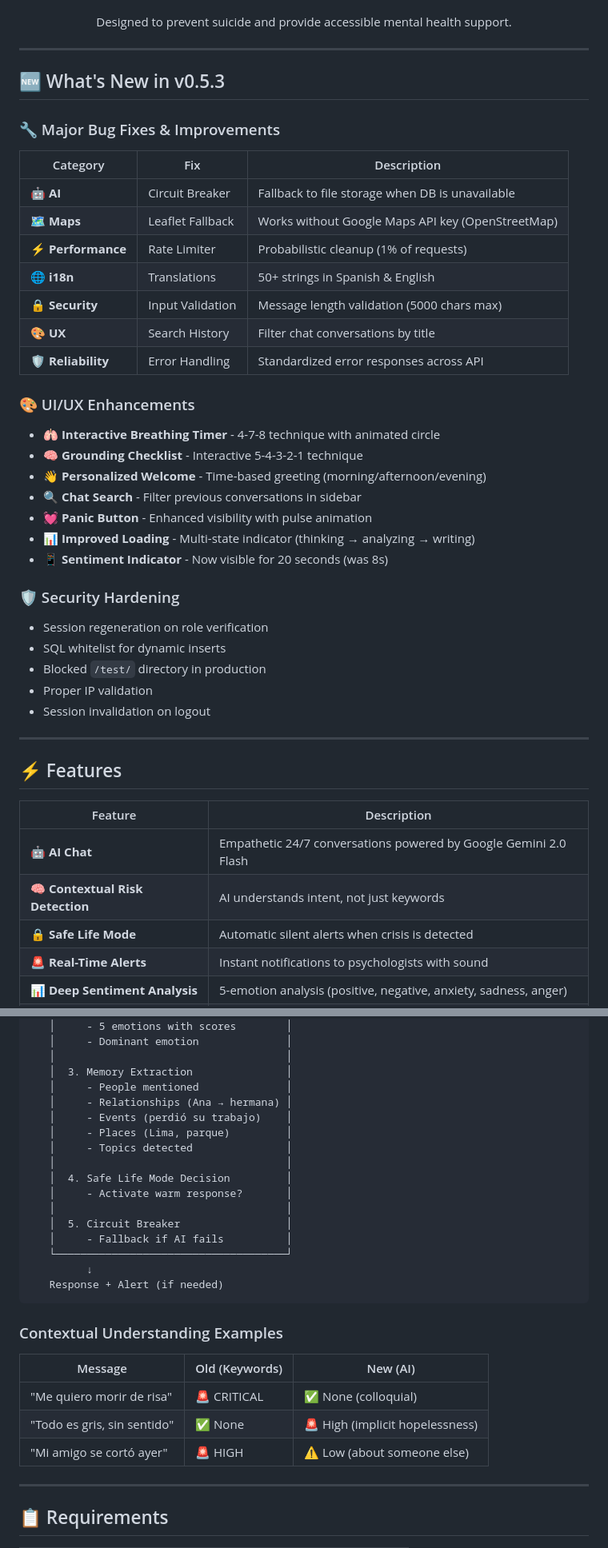
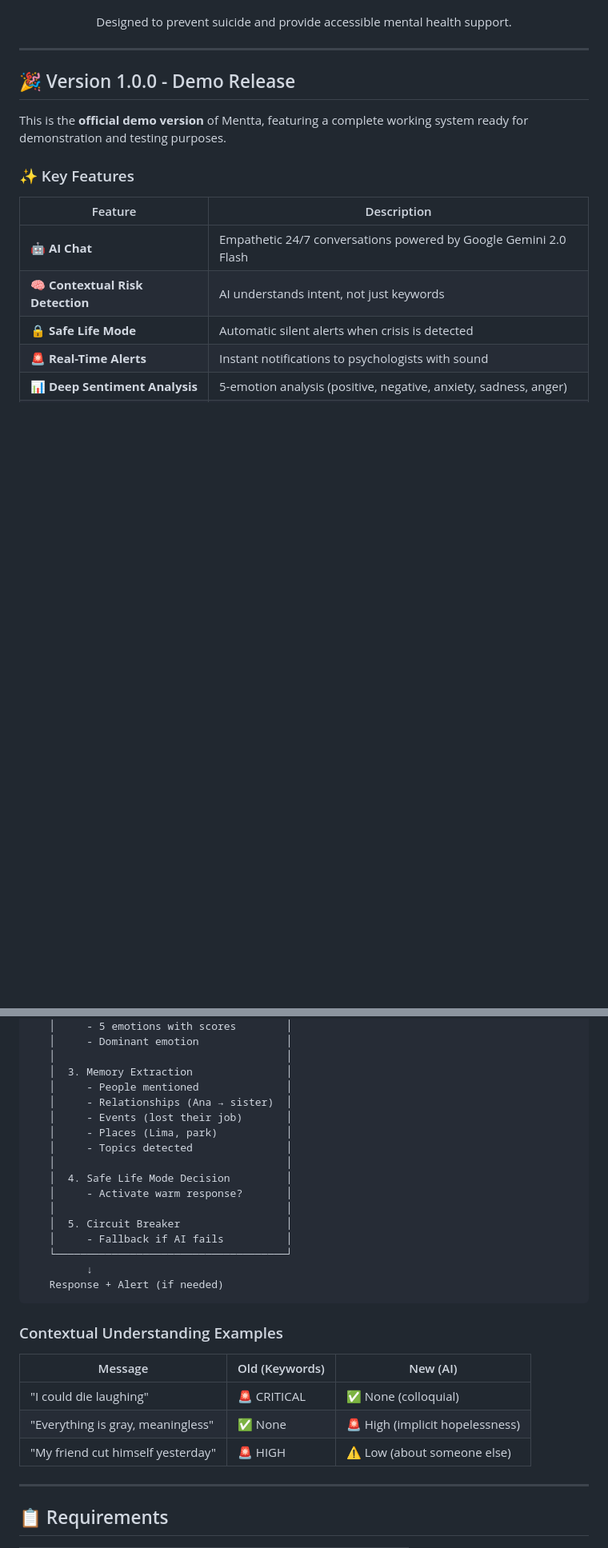
Before and after one commit to alexis-campos/Mentta---Saving-lives-with-AI, a Markdown page: README.md, 2 parts joined by grey strips. Shown at 80% size. Rendered like a GitHub page; blank space fills up the shorter version.

Commit message:
README.md actualizado

```diff
--- a/README.md
+++ b/README.md
@@ -18,41 +19,11 @@
 
 ---
 
-## 🆕 What's New in v0.5.3
+## 🎉 Version 1.0.0 - Demo Release
 
-### 🔧 Major Bug Fixes & Improvements
+This is the **official demo version** of Mentta, featuring a complete working system ready for demonstration and testing purposes.
 
-| Category | Fix | Description |
-|----------|-----|-------------|
-| 🤖 **AI** | Circuit Breaker | Fallback to file storage when DB is unavailable |
-| 🗺️ **Maps** | Leaflet Fallback | Works without Google Maps API key (OpenStreetMap) |
-| ⚡ **Performance** | Rate Limiter | Probabilistic cleanup (1% of requests) |
-| 🌐 **i18n** | Translations | 50+ strings in Spanish & English |
-| 🔒 **Security** | Input Validation | Message length validation (5000 chars max) |
-| 🎨 **UX** | Search History | Filter chat conversations by title |
-| 🛡️ **Reliability** | Error Handling | Standardized error responses across API |
-
-### 🎨 UI/UX Enhancements
-
-- **🫁 Interactive Breathing Timer** - 4-7-8 technique with animated circle
-- **🧠 Grounding Checklist** - Interactive 5-4-3-2-1 technique
-- **👋 Personalized Welcome** - Time-based greeting (morning/afternoon/evening)
-- **🔍 Chat Search** - Filter previous conversations in sidebar
-- **💓 Panic Button** - Enhanced visibility with pulse animation
-- **📊 Improved Loading** - Multi-state indicator (thinking → analyzing → writing)
-- **📱 Sentiment Indicator** - Now visible for 20 seconds (was 8s)
-
-### 🛡️ Security Hardening
-
-- Session regeneration on role verification
-- SQL whitelist for dynamic inserts
-- Blocked `/test/` directory in production
-- Proper IP validation
-- Session invalidation on logout
-
----
-
-## ⚡ Features
+### ✨ Key Features
 
 | Feature | Description |
 |---------|-------------|
@@ -89,9 +95,9 @@ Patient sends message
    │                                     │
    │  3. Memory Extraction               │
    │     - People mentioned              │
-   │     - Relationships (Ana → hermana) │
-   │     - Events (perdió su trabajo)    │
-   │     - Places (Lima, parque)         │
+   │     - Relationships (Ana → sister)  │
+   │     - Events (lost their job)       │
+   │     - Places (Lima, park)           │
    │     - Topics detected               │
    │                                     │
    │  4. Safe Life Mode Decision         │
@@ -108,9 +114,9 @@ Patient sends message
 
 | Message | Old (Keywords) | New (AI) |
 |---------|---------------|----------|
-| "Me quiero morir de risa" | 🚨 CRITICAL | ✅ None (colloquial) |
-| "Todo es gris, sin sentido" | ✅ None | 🚨 High (implicit hopelessness) |
-| "Mi amigo se cortó ayer" | 🚨 HIGH | ⚠️ Low (about someone else) |
+| "I could die laughing" | 🚨 CRITICAL | ✅ None (colloquial) |
+| "Everything is gray, meaningless" | ✅ None | 🚨 High (implicit hopelessness) |
+| "My friend cut himself yesterday" | 🚨 HIGH | ⚠️ Low (about someone else) |
 
 ---
 
```
Also changed, not shown: other parts of README.md (+83 -15 lines).
